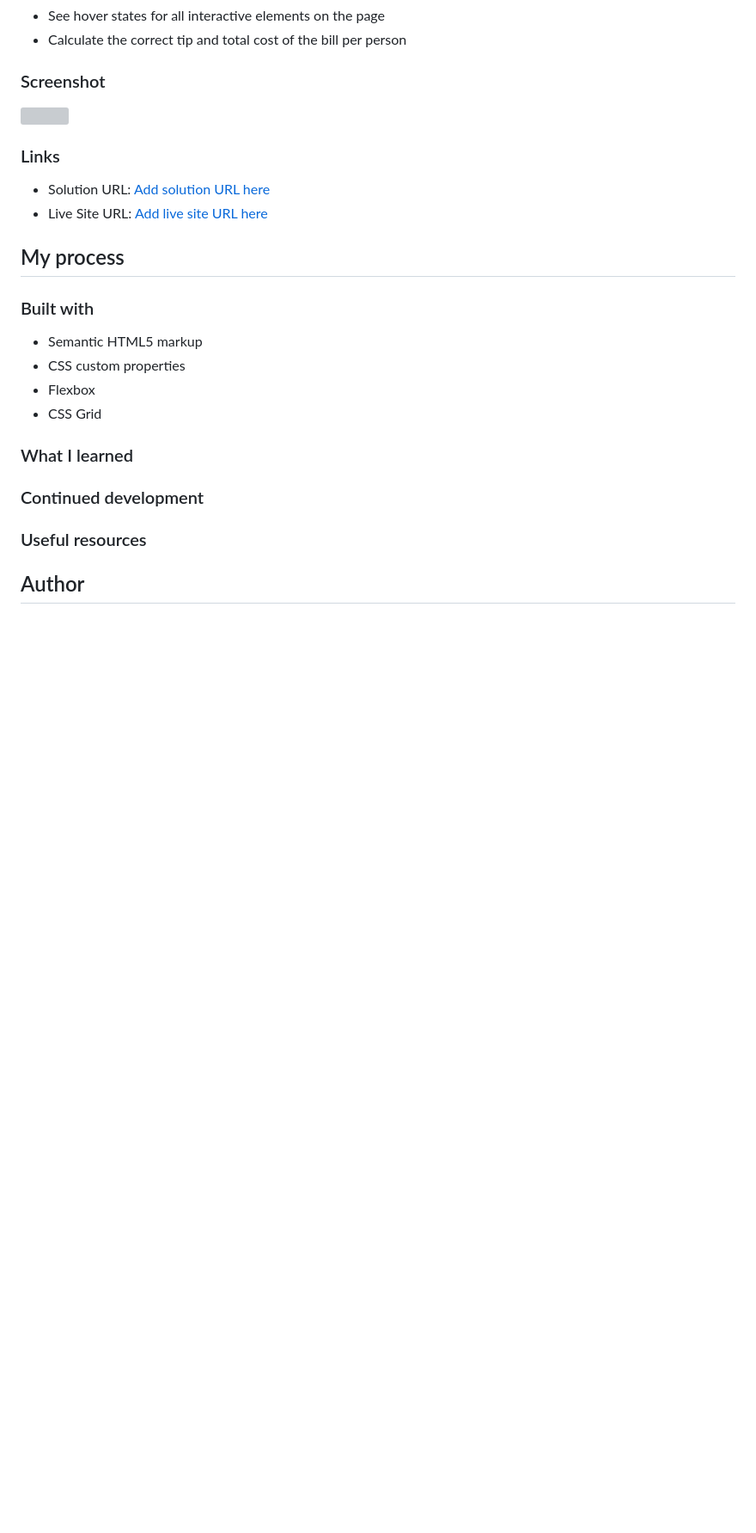
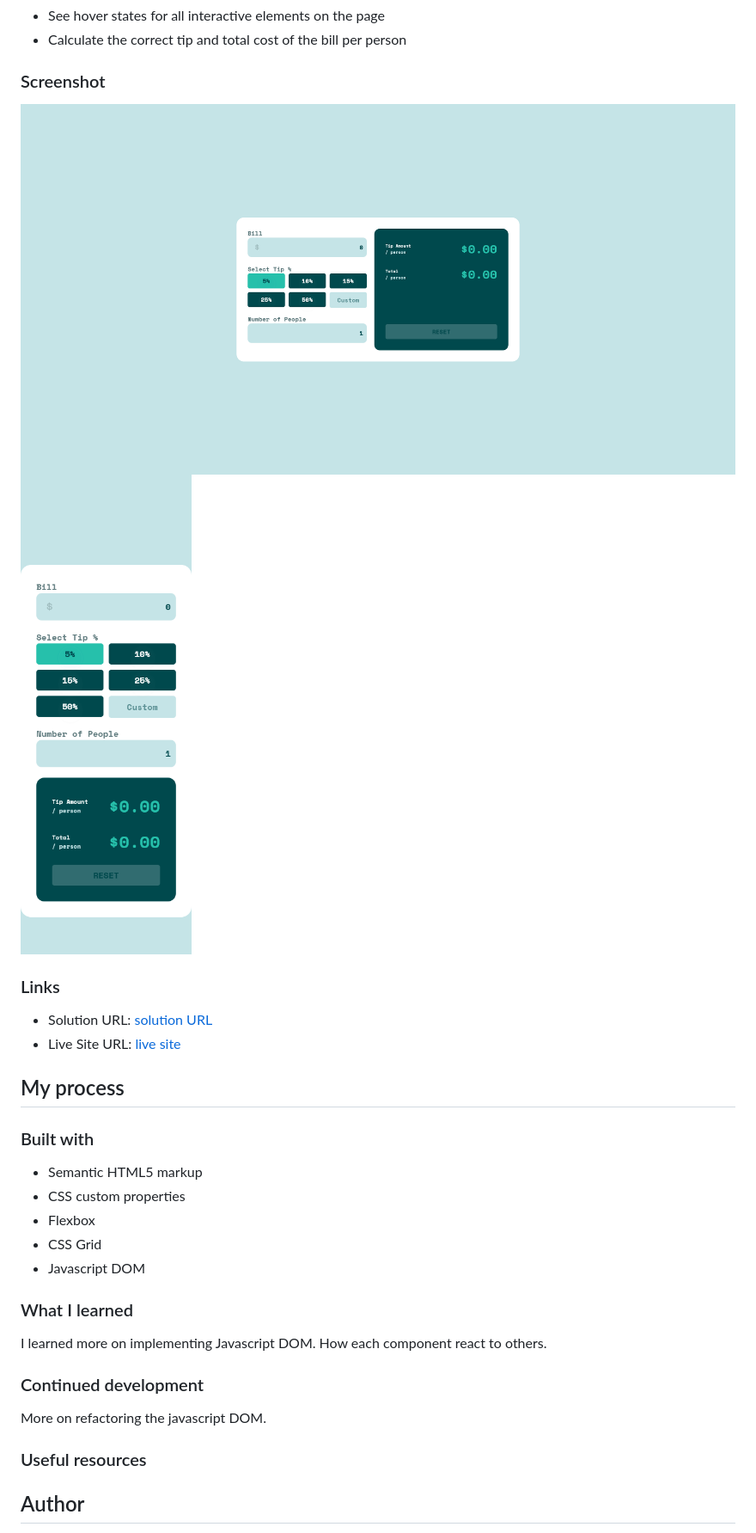
Before and after one commit to imandreans/tip-calculator-app-main, a Markdown page: README.md, the part around the change printed below. Shown: that part at 86% size. Rendered like a GitHub page; pictures changed too: Desktop.png (added), Mobile.png (added); blank space fills up the shorter version; grey boxes are pictures that could not be loaded.

Commit message:
add screenshot and modify the readme.MD

```diff
--- a/README.md
+++ b/README.md
@@ -30,12 +29,13 @@ Users should be able to:
 
 ### Screenshot
 
-![](./screenshot.jpg)
+![Desktop](./Desktop.png)
+![Mobile](./Mobile.png)
 
 ### Links
 
-- Solution URL: [Add solution URL here](https://your-solution-url.com)
-- Live Site URL: [Add live site URL here](https://your-live-site-url.com)
+- Solution URL: [solution URL](https://github.com/imandreans/tip-calculator-app-main)
+- Live Site URL: [live site](https://your-live-site-url.com)
 
 ## My process
 
@@ -45,10 +45,15 @@ Users should be able to:
 - CSS custom properties
 - Flexbox
 - CSS Grid
+- Javascript DOM
 
 ### What I learned
 
+I learned more on implementing Javascript DOM. How each component react to others.
+
 ### Continued development
+
+More on refactoring the javascript DOM.
 
 ### Useful resources
 
```
Also changed, not shown: other parts of README.md (+0 -1 lines).
